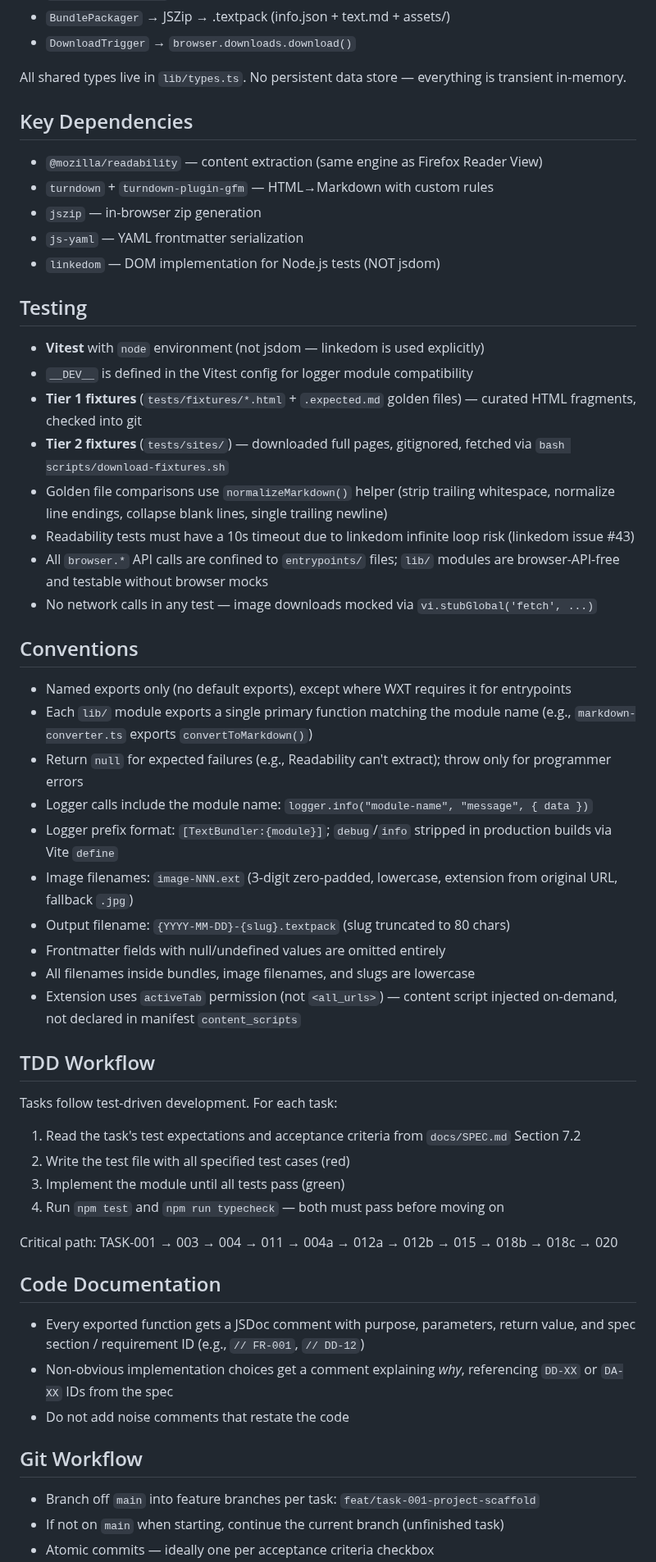
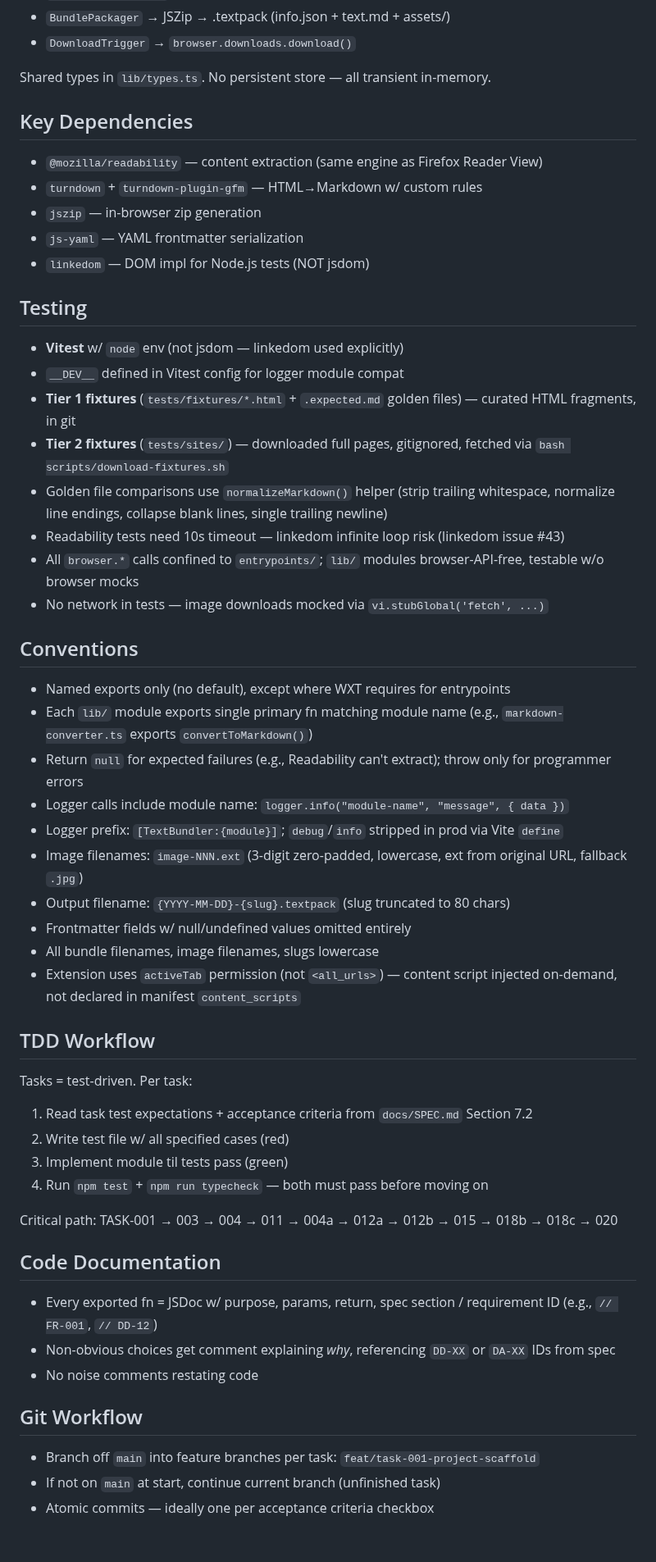
Before and after one commit to textbundle/textbundler-extension, a Markdown page: CLAUDE.md, the part around one of its changes. Shown at 82% size. Drawn GitHub-style; blank space fills up the shorter version.

Commit message:
docs: compress CLAUDE.md to caveman shorthand

```diff
--- a/CLAUDE.md
+++ b/CLAUDE.md
@@ -40,59 +30,59 @@ Sends `ExtractionResult` to background via `browser.runtime.sendMessage()`.
 - `BundlePackager` → JSZip → .textpack (info.json + text.md + assets/)
 - `DownloadTrigger` → `browser.downloads.download()`
 
-All shared types live in `lib/types.ts`. No persistent data store — everything is transient in-memory.
+Shared types in `lib/types.ts`. No persistent store — all transient in-memory.
 
 ## Key Dependencies
 
 - `@mozilla/readability` — content extraction (same engine as Firefox Reader View)
-- `turndown` + `turndown-plugin-gfm` — HTML→Markdown with custom rules
+- `turndown` + `turndown-plugin-gfm` — HTML→Markdown w/ custom rules
 - `jszip` — in-browser zip generation
 - `js-yaml` — YAML frontmatter serialization
-- `linkedom` — DOM implementation for Node.js tests (NOT jsdom)
+- `linkedom` — DOM impl for Node.js tests (NOT jsdom)
 
 ## Testing
 
-- **Vitest** with `node` environment (not jsdom — linkedom is used explicitly)
-- `__DEV__` is defined in the Vitest config for logger module compatibility
-- **Tier 1 fixtures** (`tests/fixtures/*.html` + `.expected.md` golden files) — curated HTML fragments, checked into git
+- **Vitest** w/ `node` env (not jsdom — linkedom used explicitly)
+- `__DEV__` defined in Vitest config for logger module compat
+- **Tier 1 fixtures** (`tests/fixtures/*.html` + `.expected.md` golden files) — curated HTML fragments, in git
 - **Tier 2 fixtures** (`tests/sites/`) — downloaded full pages, gitignored, fetched via `bash scripts/download-fixtures.sh`
 - Golden file comparisons use `normalizeMarkdown()` helper (strip trailing whitespace, normalize line endings, collapse blank lines, single trailing newline)
-- Readability tests must have a 10s timeout due to linkedom infinite loop risk (linkedom issue #43)
-- All `browser.*` API calls are confined to `entrypoints/` files; `lib/` modules are browser-API-free and testable without browser mocks
-- No network calls in any test — image downloads mocked via `vi.stubGlobal('fetch', ...)`
+- Readability tests need 10s timeout — linkedom infinite loop risk (linkedom issue #43)
+- All `browser.*` calls confined to `entrypoints/`; `lib/` modules browser-API-free, testable w/o browser mocks
+- No network in tests — image downloads mocked via `vi.stubGlobal('fetch', ...)`
 
 ## Conventions
 
-- Named exports only (no default exports), except where WXT requires it for entrypoints
-- Each `lib/` module exports a single primary function matching the module name (e.g., `markdown-converter.ts` exports `convertToMarkdown()`)
+- Named exports only (no default), except where WXT requires for entrypoints
+- Each `lib/` module exports single primary fn matching module name (e.g., `markdown-converter.ts` exports `convertToMarkdown()`)
 - Return `null` for expected failures (e.g., Readability can't extract); throw only for programmer errors
-- Logger calls include the module name: `logger.info("module-name", "message", { data })`
-- Logger prefix format: `[TextBundler:{module}]`; `debug`/`info` stripped in production builds via Vite `define`
-- Image filenames: `image-NNN.ext` (3-digit zero-padded, lowercase, extension from original URL, fallback `.jpg`)
+- Logger calls include module name: `logger.info("module-name", "message", { data })`
+- Logger prefix: `[TextBundler:{module}]`; `debug`/`info` stripped in prod via Vite `define`
+- Image filenames: `image-NNN.ext` (3-digit zero-padded, lowercase, ext from original URL, fallback `.jpg`)
 - Output filename: `{YYYY-MM-DD}-{slug}.textpack` (slug truncated to 80 chars)
-- Frontmatter fields with null/undefined values are omitted entirely
-- All filenames inside bundles, image filenames, and slugs are lowercase
+- Frontmatter fields w/ null/undefined values omitted entirely
+- All bundle filenames, image filenames, slugs lowercase
 - Extension uses `activeTab` permission (not `<all_urls>`) — content script injected on-demand, not declared in manifest `content_scripts`
 
 ## TDD Workflow
 
-Tasks follow test-driven development. For each task:
+Tasks = test-driven. Per task:
 
-1. Read the task's test expectations and acceptance criteria from `docs/SPEC.md` Section 7.2
-2. Write the test file with all specified test cases (red)
-3. Implement the module until all tests pass (green)
-4. Run `npm test` and `npm run typecheck` — both must pass before moving on
+1. Read task test expectations + acceptance criteria from `docs/SPEC.md` Section 7.2
+2. Write test file w/ all specified cases (red)
+3. Implement module til tests pass (green)
+4. Run `npm test` + `npm run typecheck` — both must pass before moving on
 
 Critical path: TASK-001 → 003 → 004 → 011 → 004a → 012a → 012b → 015 → 018b → 018c → 020
 
 ## Code Documentation
 
-- Every exported function gets a JSDoc comment with purpose, parameters, return value, and spec section / requirement ID (e.g., `// FR-001`, `// DD-12`)
-- Non-obvious implementation choices get a comment explaining *why*, referencing `DD-XX` or `DA-XX` IDs from the spec
-- Do not add noise comments that restate the code
+- Every exported fn = JSDoc w/ purpose, params, return, spec section / requirement ID (e.g., `// FR-001`, `// DD-12`)
+- Non-obvious choices get comment explaining *why*, referencing `DD-XX` or `DA-XX` IDs from spec
+- No noise comments restating code
 
 ## Git Workflow
 
 - Branch off `main` into feature branches per task: `feat/task-001-project-scaffold`
-- If not on `main` when starting, continue the current branch (unfinished task)
+- If not on `main` at start, continue current branch (unfinished task)
 - Atomic commits — ideally one per acceptance criteria checkbox
```
Also changed, not shown: other parts of CLAUDE.md (+21 -31 lines).
